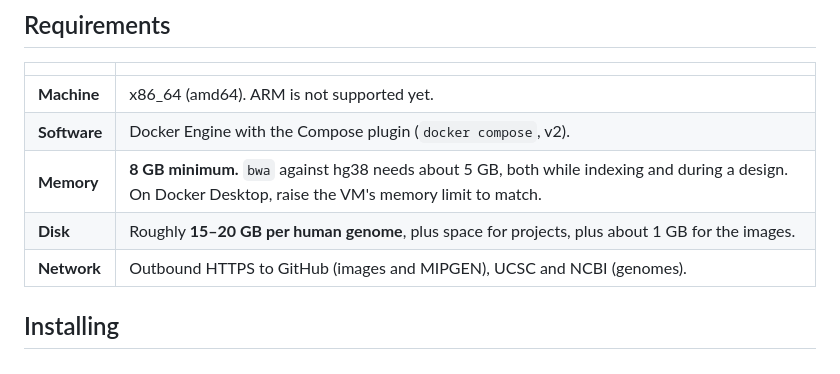
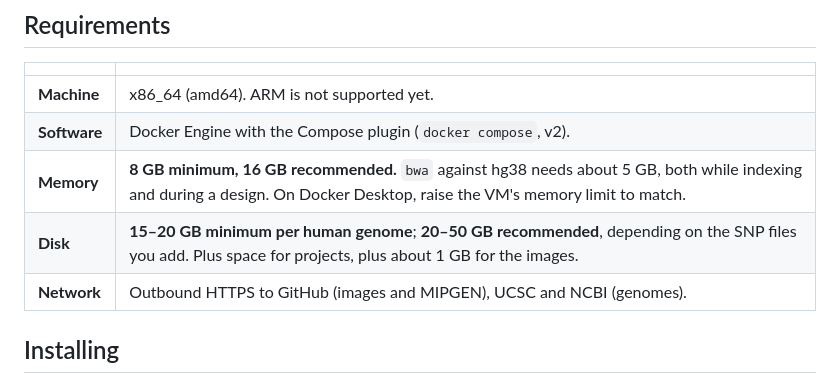
Before and after one commit to simonzeilmann/flumip, a Markdown page: docs/docker.md, the part around the change. Drawn GitHub-style.

```diff
--- a/docs/docker.md
+++ b/docs/docker.md
@@ -63,8 +63,8 @@ would hide MIPGEN, and every design would fail.
 | --- | --- |
 | **Machine** | x86_64 (amd64). ARM is not supported yet. |
 | **Software** | Docker Engine with the Compose plugin (`docker compose`, v2). |
-| **Memory** | **8 GB minimum.** `bwa` against hg38 needs about 5 GB, both while indexing and during a design. On Docker Desktop, raise the VM's memory limit to match. |
-| **Disk** | Roughly **15–20 GB per human genome**, plus space for projects, plus about 1 GB for the images. |
+| **Memory** | **8 GB minimum, 16 GB recommended.** `bwa` against hg38 needs about 5 GB, both while indexing and during a design. On Docker Desktop, raise the VM's memory limit to match. |
+| **Disk** | **15–20 GB minimum per human genome**; **20–50 GB recommended**, depending on the SNP files you add. Plus space for projects, plus about 1 GB for the images. |
 | **Network** | Outbound HTTPS to GitHub (images and MIPGEN), UCSC and NCBI (genomes). |
 
 ## Installing
```
Also changed, not shown: README.md (+4 -4 lines).
